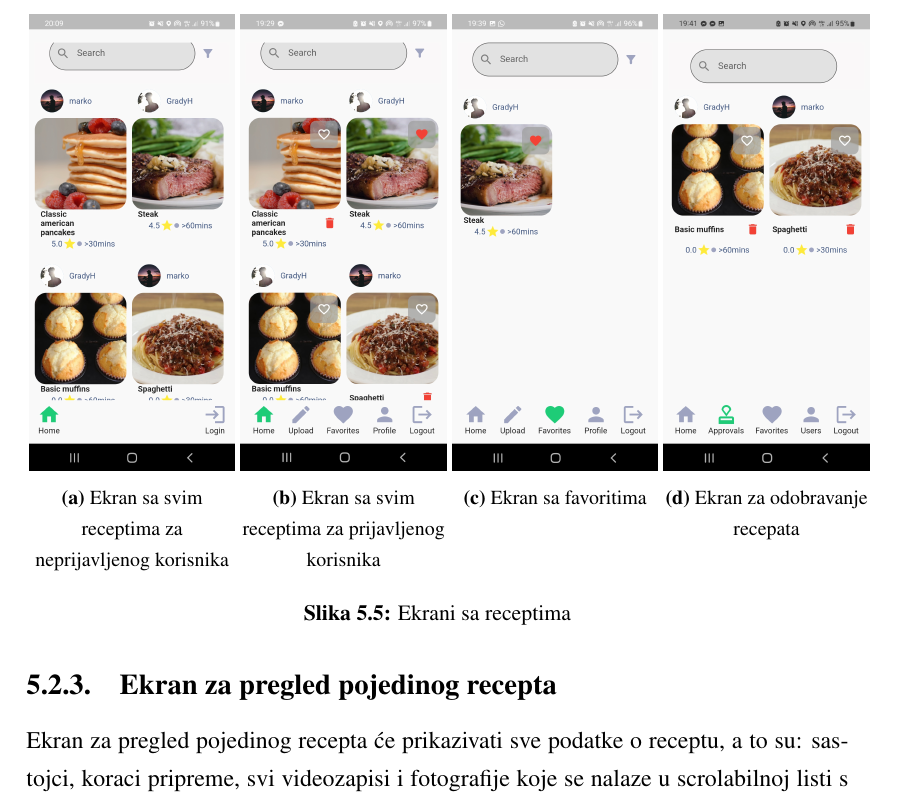
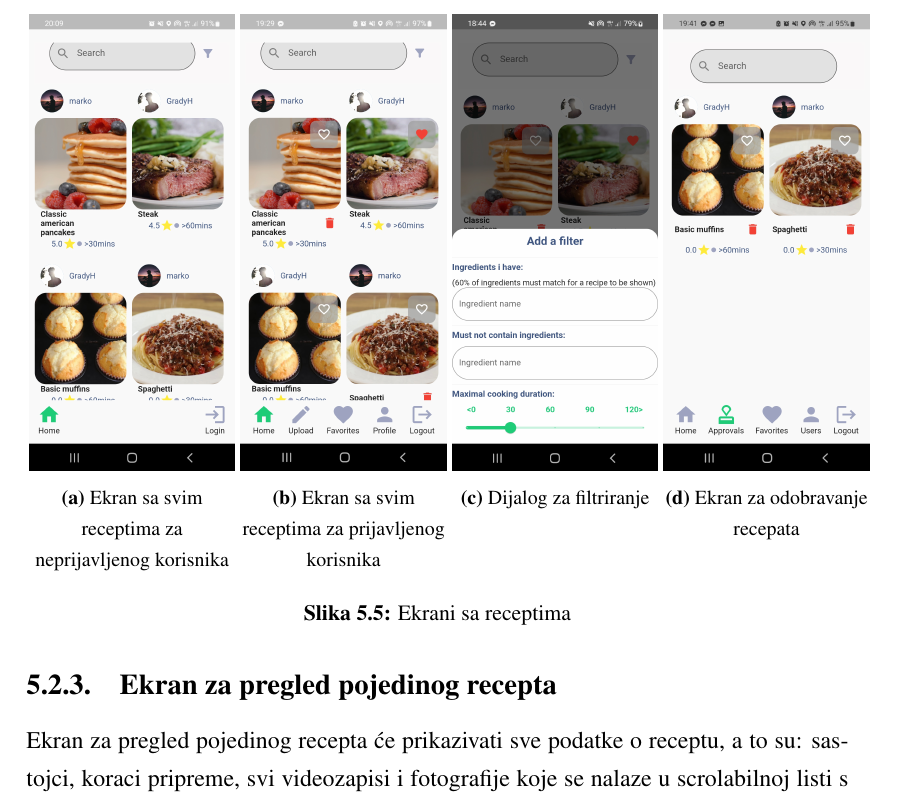
Before and after one commit to MarkoTunjic/Final-BSc-Thesis, a LaTeX thesis (documentation/zavrsni.tex): part of page 26 of 31, cut so that both start at the same text. Compiled offline with pdfLaTeX; a missing bibliography style is replaced by a similar one.

Commit message:
add image for filter dialog

```diff
--- a/documentation/zavrsni.tex
+++ b/documentation/zavrsni.tex
@@ -498,7 +498,7 @@ se mogu filtrirati recepti po sastojcima i vremenu pripreme.
       \centering
       \subfloat[\centering Ekran sa svim receptima za neprijavljenog korisnika]{{\includegraphics[width=.25\textwidth]{not_loggedin.jpg} }}
       \subfloat[\centering Ekran sa svim receptima za prijavljenog korisnika]{{\includegraphics[width=.25\textwidth]{user_all_recipes.jpg} }}
-      \subfloat[\centering Ekran sa favoritima]{{\includegraphics[width=.25\textwidth]{favorites.jpg} }}
+      \subfloat[\centering Dijalog za filtriranje]{{\includegraphics[width=.25\textwidth]{filter.jpg} }}
       \subfloat[\centering Ekran za odobravanje recepata]{{\includegraphics[width=.25\textwidth]{approovals.jpg} }}
       \caption{Ekrani sa receptima}
       \label{fig:All recipes}
```
Also changed, not shown: documentation/images/filter.jpg (added).
